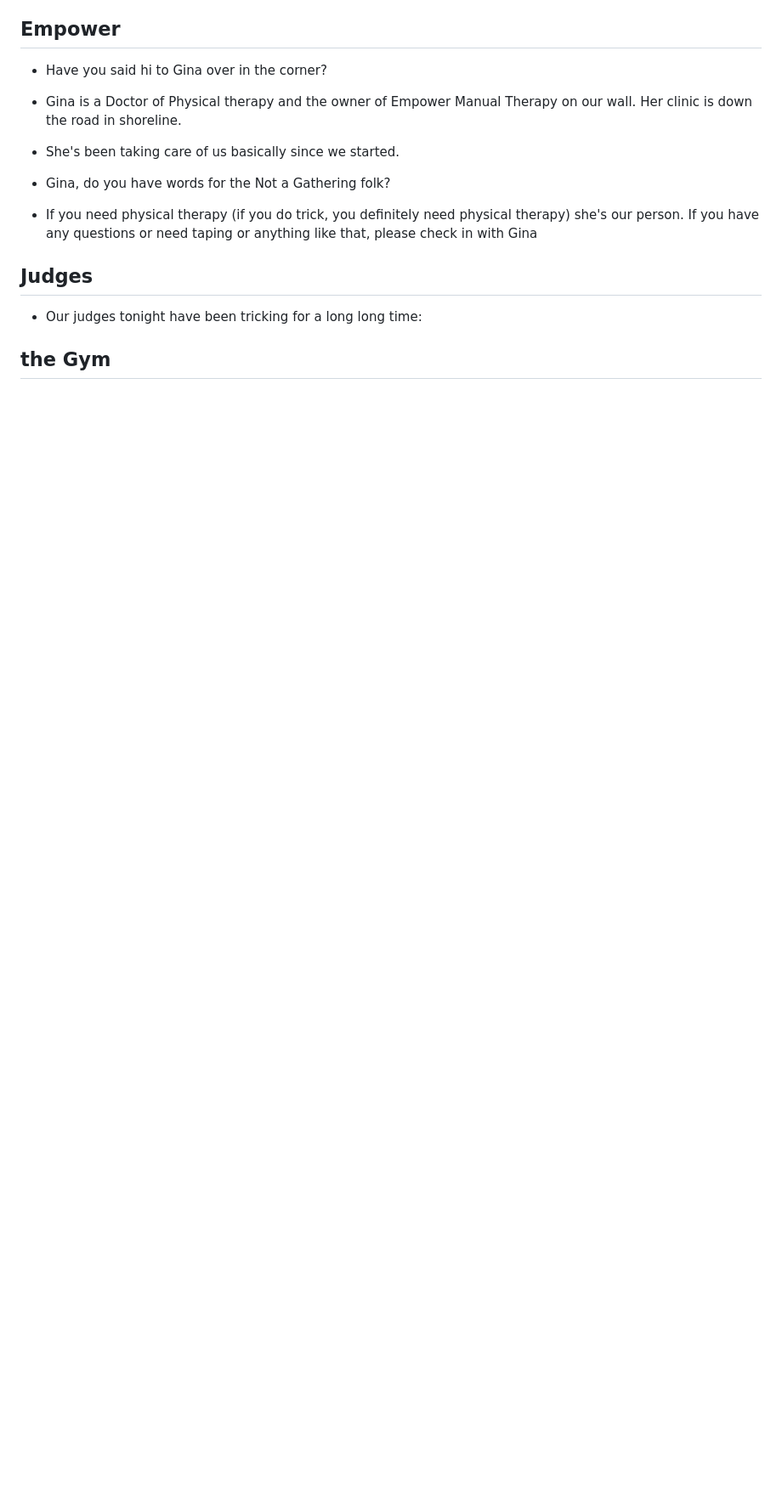
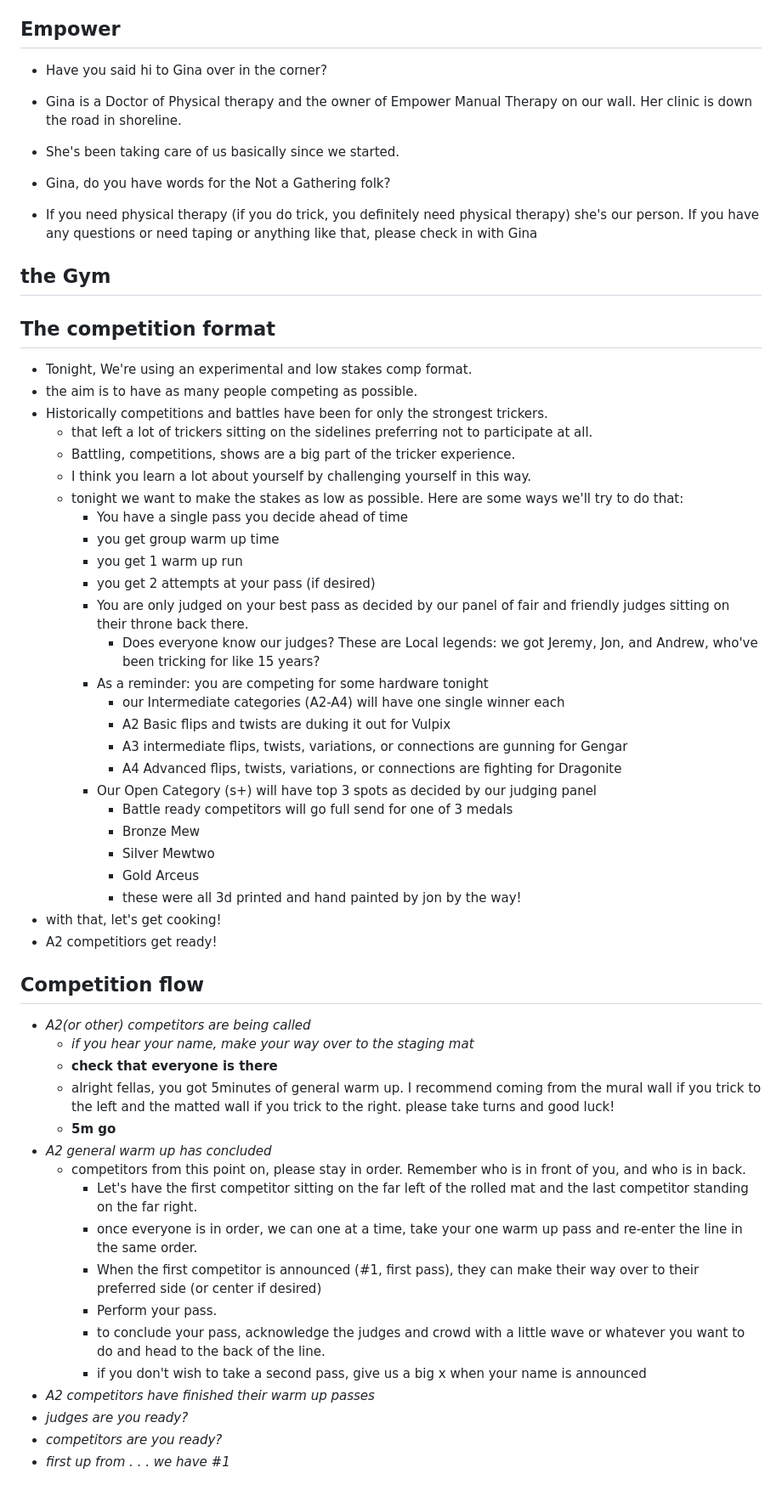
Before and after one commit to rythrojaofficial/axis45, a Markdown page: events/laborday-mc-card.md, the part around one of its changes. Shown at 85% size. Rendered like a GitHub page; blank space fills up the shorter version.

Commit message:
mc cards

```diff
--- a/events/laborday-mc-card.md
+++ b/events/laborday-mc-card.md
@@ -65,8 +90,53 @@
 
 - If you need physical therapy (if you do trick, you definitely need physical therapy) she's our person. If you have any questions or need taping or anything like that, please check in with Gina
 
-## Judges
+## the Gym
 
-- Our judges tonight have been tricking for a long long time:
+## The competition format
 
-## the Gym
+- Tonight, We're using an experimental and low stakes comp format.
+- the aim is to have as many people competing as possible.
+- Historically competitions and battles have been for only the strongest trickers.
+  - that left a lot of trickers sitting on the sidelines preferring not to participate at all.
+  - Battling, competitions, shows are a big part of the tricker experience.
+  - I think you learn a lot about yourself by challenging yourself in this way.
+  - tonight we want to make the stakes as low as possible. Here are some ways we'll try to do that:
+    - You have a single pass you decide ahead of time
+    - you get group warm up time
+    - you get 1 warm up run
+    - you get 2 attempts at your pass (if desired)
+    - You are only judged on your best pass as decided by our panel of fair and friendly judges sitting on their throne back there.
+      - Does everyone know our judges? These are Local legends: we got Jeremy, Jon, and Andrew, who've been tricking for like 15 years?
+    - As a reminder: you are competing for some hardware tonight
+      - our Intermediate categories (A2-A4) will have one single winner each
+      - A2 Basic flips and twists are duking it out for Vulpix
+      - A3 intermediate flips, twists, variations, or connections are gunning for Gengar
+      - A4 Advanced flips, twists, variations, or connections are fighting for Dragonite
+    - Our Open Category (s+) will have top 3 spots as decided by our judging panel
+      - Battle ready competitors will go full send for one of 3 medals
+      - Bronze Mew
+      - Silver Mewtwo
+      - Gold Arceus
+      - these were all 3d printed and hand painted by jon by the way!
+- with that, let's get cooking!
+- A2 competitiors get ready!
+
+## Competition flow
+
+- _A2(or other) competitors are being called_
+  - _if you hear your name, make your way over to the staging mat_
+  - **check that everyone is there**
+  - alright fellas, you got 5minutes of general warm up. I recommend coming from the mural wall if you trick to the left and the matted wall if you trick to the right. please take turns and good luck!
+  - **5m go**
+- _A2 general warm up has concluded_
+  - competitors from this point on, please stay in order. Remember who is in front of you, and who is in back.
+    - Let's have the first competitor sitting on the far left of the rolled mat and the last competitor standing on the far right.
+    - once everyone is in order, we can one at a time, take your one warm up pass and re-enter the line in the same order.
+    - When the first competitor is announced (#1, first pass), they can make their way over to their preferred side (or center if desired)
+    - Perform your pass.
+    - to conclude your pass, acknowledge the judges and crowd with a little wave or whatever you want to do and head to the back of the line.
+    - if you don't wish to take a second pass, give us a big x when your name is announced
+- _A2 competitors have finished their warm up passes_
+- _judges are you ready?_
+- _competitors are you ready?_
+- _first up from . . . we have #1_
```
Also changed, not shown: other parts of events/laborday-mc-card.md (+32 -7 lines).
